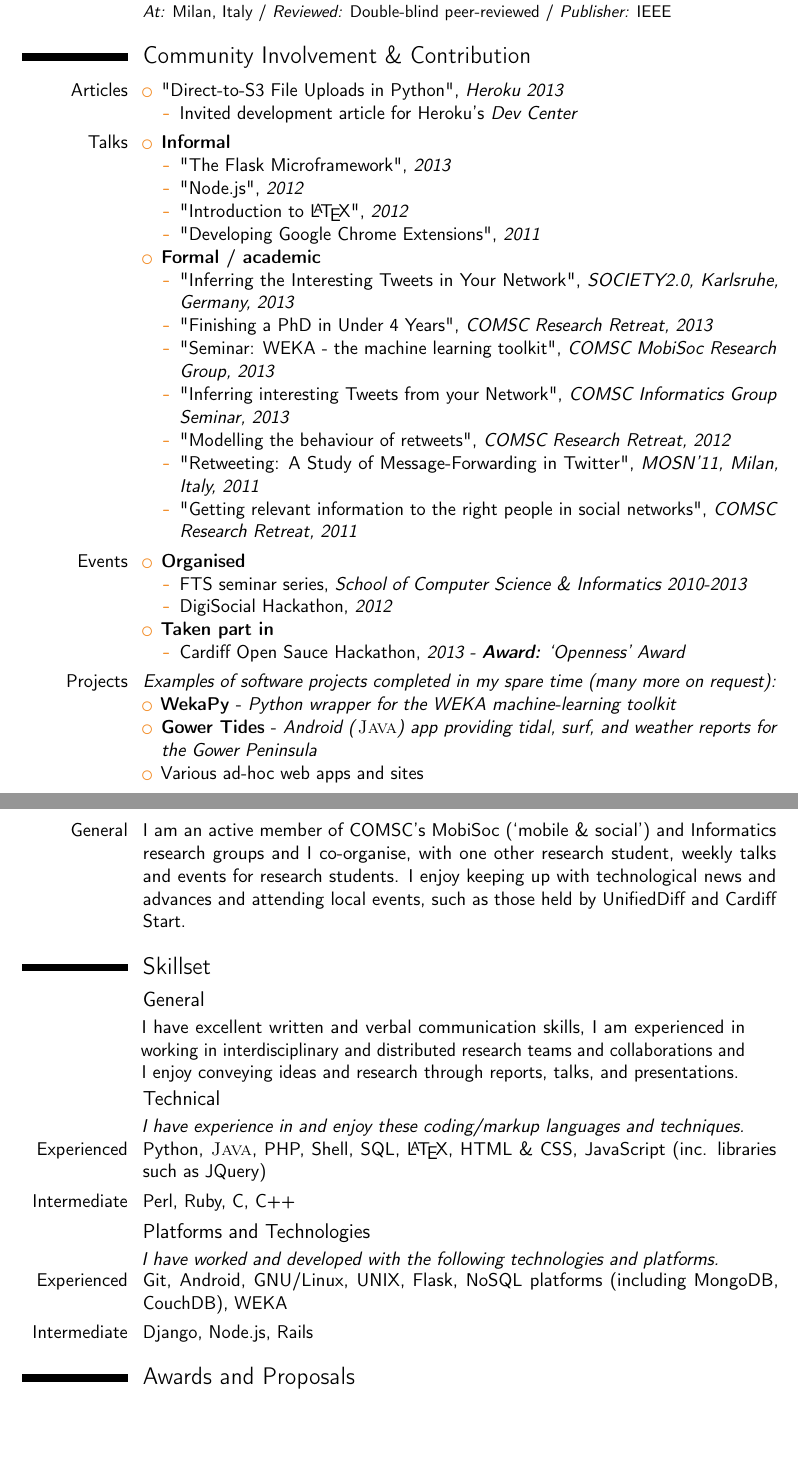
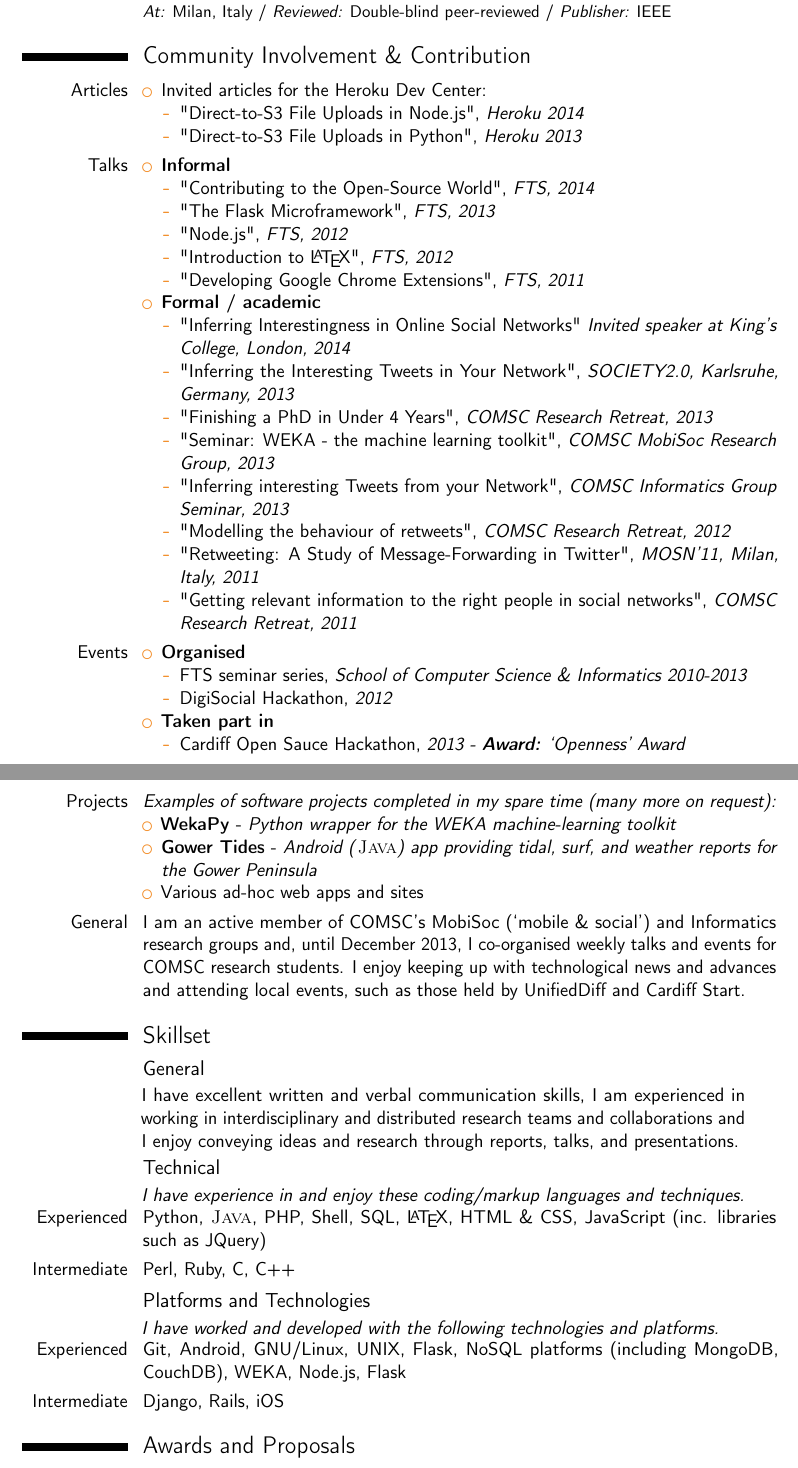
Before and after one commit to flyingsparx/cv, a LaTeX CV (main.tex): two parts of pages 2 and 3 of 3, joined at a grey line, cut so that both start at the same text, the shorter picture padded with empty space. Compiled offline with pdfLaTeX.

Commit message:
added stuff for new job app

```diff
--- a/main.tex
+++ b/main.tex
@@ -90,8 +90,10 @@
 \section{Community Involvement \& Contribution}
 	\cvitem{Articles}{
 		\begin{itemize}
-			\item "Direct-to-S3 File Uploads in Python", \textit{Heroku 2013} \begin{itemize}
-				\item Invited development article for Heroku's \textit{Dev Center}
+            \item Invited articles for the Heroku Dev Center:
+            \begin{itemize}
+                \item "Direct-to-S3 File Uploads in Node.js", \textit{Heroku 2014}
+                \item "Direct-to-S3 File Uploads in Python", \textit{Heroku 2013}
 			\end{itemize}
 		\end{itemize}
 	}
@@ -99,12 +101,14 @@
 	\cvitem{Talks}{
 		\begin{itemize}
 			\item \textbf{Informal}\begin{itemize}
-				\item "The Flask Microframework", \textit{2013}
-				\item "Node.js", \textit{2012}
-				\item "Introduction to \LaTeX", \textit{2012}
-				\item "Developing Google Chrome Extensions", \textit{2011}
+                \item "Contributing to the Open-Source World", \textit{FTS, 2014}
+				\item "The Flask Microframework", \textit{FTS, 2013}
+				\item "Node.js", \textit{FTS, 2012}
+				\item "Introduction to \LaTeX", \textit{FTS, 2012}
+				\item "Developing Google Chrome Extensions", \textit{FTS, 2011}
 			\end{itemize}
 			\item \textbf{Formal / academic}\begin{itemize}
+                \item "Inferring Interestingness in Online Social Networks" \textit{Invited speaker at King's College, London, 2014}
 				\item "Inferring the Interesting Tweets in Your Network", \textit{SOCIETY2.0, Karlsruhe, Germany, 2013}
 				\item "Finishing a PhD in Under 4 Years", \textit{COMSC Research Retreat, 2013}
                 \item "Seminar: WEKA - the machine learning toolkit", \textit{COMSC MobiSoc Research Group, 2013}
@@ -136,7 +140,7 @@
 		\end{itemize}
 	}
 
-    \cvitem{General}{I am an active member of COMSC's MobiSoc (`mobile \& social') and Informatics research groups and I co-organise, with one other research student, weekly talks and events for research students. I enjoy keeping up with technological news and advances and attending local events, such as those held by UnifiedDiff and Cardiff Start.
+    \cvitem{General}{I am an active member of COMSC's MobiSoc (`mobile \& social') and Informatics research groups and, until December 2013, I co-organised weekly talks and events for COMSC research students. I enjoy keeping up with technological news and advances and attending local events, such as those held by UnifiedDiff and Cardiff Start.
     }
 
 
@@ -155,8 +159,8 @@
 
 	\subsection{Platforms and Technologies}
 		\hspace{2.5cm}\textit{I have worked and developed with the following technologies and platforms.}\\
-		\cvitem{Experienced}{Git, Android, GNU/Linux, UNIX, Flask, NoSQL platforms (including MongoDB, CouchDB), WEKA}
-		\cvitem{Intermediate}{Django, Node.js, Rails}
+		\cvitem{Experienced}{Git, Android, GNU/Linux, UNIX, Flask, NoSQL platforms (including MongoDB, CouchDB), WEKA, Node.js, Flask}
+		\cvitem{Intermediate}{Django, Rails, iOS}
 
 
 
```
Also changed, not shown: COMSC_RA/comsc_2014.tex (added, +50 -0 lines), COMSC_RA/comsc_2014.pdf (added), SOCSI_Lectureship/socsi_2013.pdf (renamed from Supporting Documents/socsi_2013.pdf), SOCSI_Lectureship/socsi_2013.tex (renamed from Supporting Documents/socsi_2013.tex), main.pdf, 1 other file.
